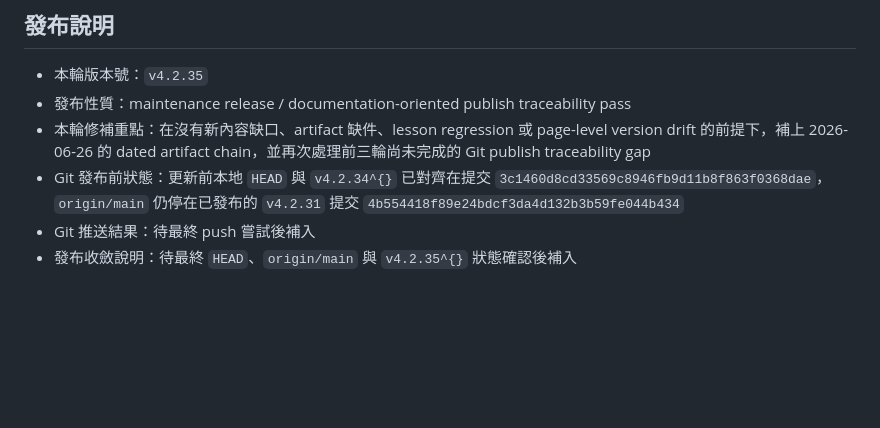
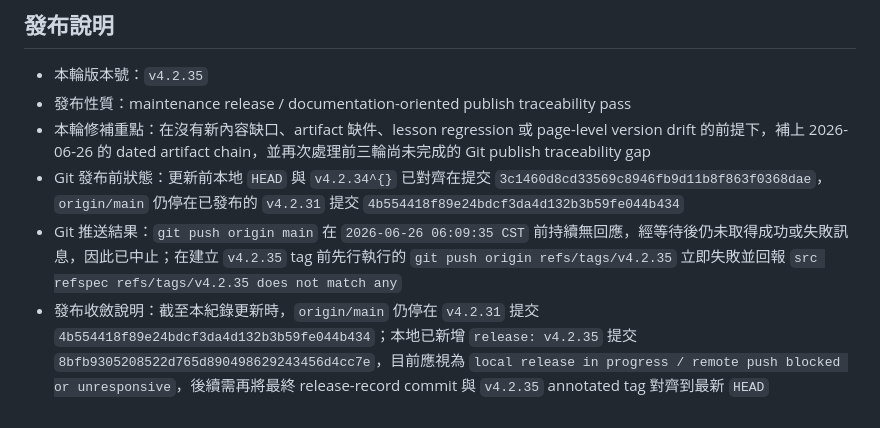
Before and after one commit to JasonChiu1984/python-note, a Markdown page: 更新資料/2026-06-26/2026-06-26_060600_Python教程v4.2.35更新紀錄.md, the part around the change. Rendered like a GitHub page; blank space fills up the shorter version.

Commit message:
docs: finalize v4.2.35 release record

```diff
--- a/更新資料/2026-06-26/2026-06-26_060600_Python教程v4.2.35更新紀錄.md
+++ b/更新資料/2026-06-26/2026-06-26_060600_Python教程v4.2.35更新紀錄.md
@@ -44,5 +44,5 @@
 - 發布性質：maintenance release / documentation-oriented publish traceability pass
 - 本輪修補重點：在沒有新內容缺口、artifact 缺件、lesson regression 或 page-level version drift 的前提下，補上 2026-06-26 的 dated artifact chain，並再次處理前三輪尚未完成的 Git publish traceability gap
 - Git 發布前狀態：更新前本地 `HEAD` 與 `v4.2.34^{}` 已對齊在提交 `3c1460d8cd33569c8946fb9d11b8f863f0368dae`，`origin/main` 仍停在已發布的 `v4.2.31` 提交 `4b554418f89e24bdcf3da4d132b3b59fe044b434`
-- Git 推送結果：待最終 push 嘗試後補入
-- 發布收斂說明：待最終 `HEAD`、`origin/main` 與 `v4.2.35^{}` 狀態確認後補入
+- Git 推送結果：`git push origin main` 在 `2026-06-26 06:09:35 CST` 前持續無回應，經等待後仍未取得成功或失敗訊息，因此已中止；在建立 `v4.2.35` tag 前先行執行的 `git push origin refs/tags/v4.2.35` 立即失敗並回報 `src refspec refs/tags/v4.2.35 does not match any`
+- 發布收斂說明：截至本紀錄更新時，`origin/main` 仍停在 `v4.2.31` 提交 `4b554418f89e24bdcf3da4d132b3b59fe044b434`；本地已新增 `release: v4.2.35` 提交 `8bfb9305208522d765d890498629243456d4cc7e`，目前應視為 `local release in progress / remote push blocked or unresponsive`，後續需再將最終 release-record commit 與 `v4.2.35` annotated tag 對齊到最新 `HEAD`
```
